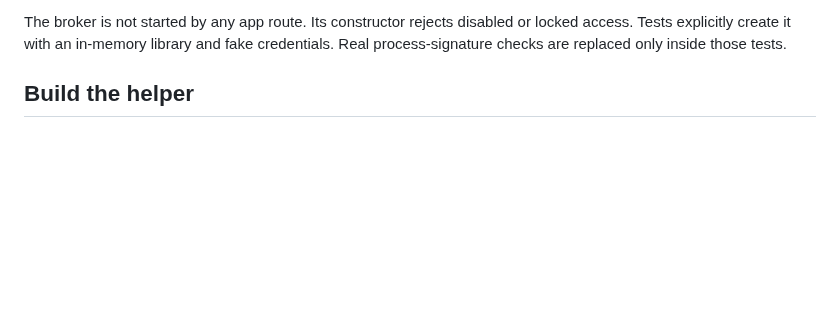
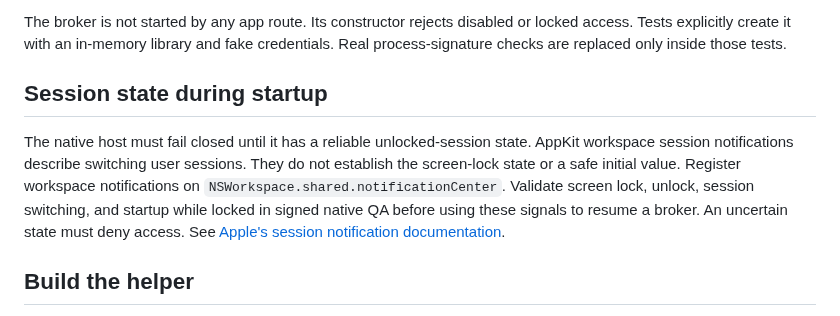
Before and after one commit to pobrespandas/draftly, a Markdown page: docs/agent-local-development.md, the part around the change. Rendered like a GitHub page; blank space fills up the shorter version.

Commit message:
docs(agents): record session-state startup constraint

```diff
--- a/docs/agent-local-development.md
+++ b/docs/agent-local-development.md
@@ -18,6 +18,16 @@ permission to connect to a personal library.
 The broker is not started by any app route. Its constructor rejects disabled or
 locked access. Tests explicitly create it with an in-memory library and fake
 credentials. Real process-signature checks are replaced only inside those tests.
+
+## Session state during startup
+
+The native host must fail closed until it has a reliable unlocked-session state.
+AppKit workspace session notifications describe switching user sessions. They do
+not establish the screen-lock state or a safe initial value. Register workspace
+notifications on `NSWorkspace.shared.notificationCenter`. Validate screen lock,
+unlock, session switching, and startup while locked in signed native QA before
+using these signals to resume a broker. An uncertain state must deny access.
+See [Apple's session notification documentation](https://developer.apple.com/documentation/appkit/nsworkspace/sessiondidresignactivenotification).
 
 ## Build the helper
 
```
